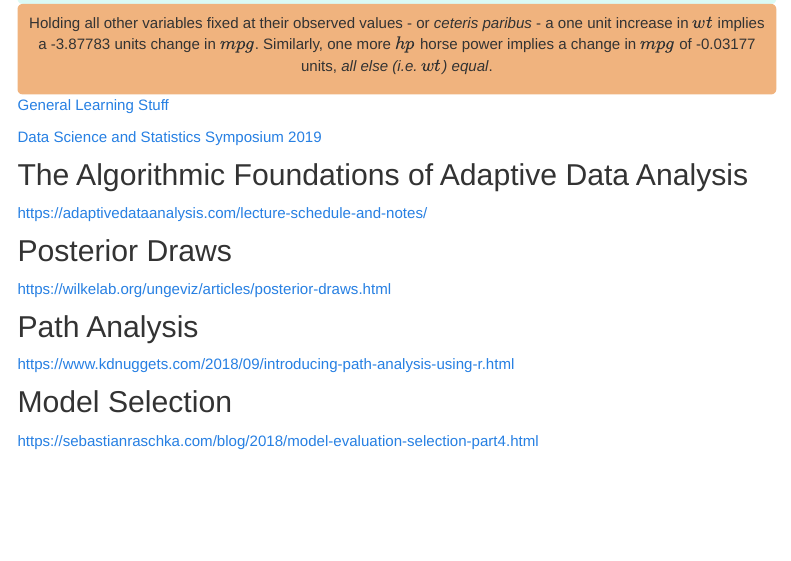
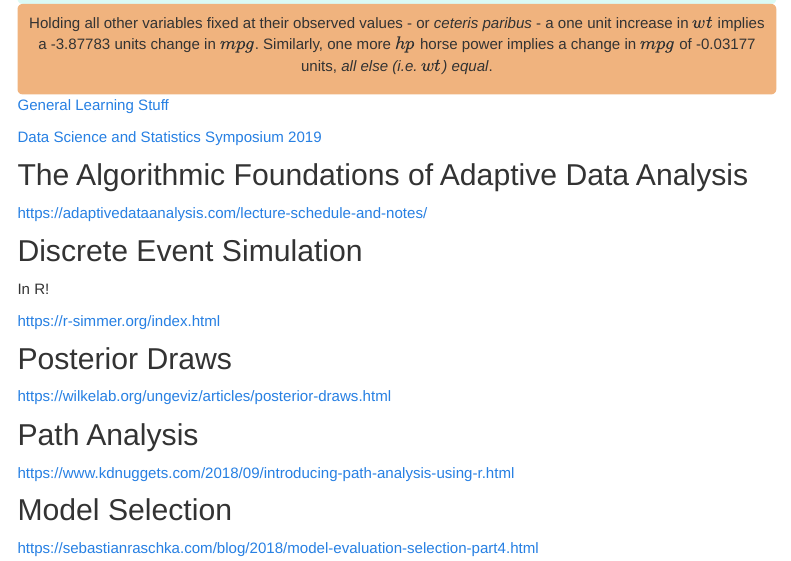
Before and after one commit to medewitt/resources, an R Markdown document (resources_stats.Rmd): the page in a window 1100 px wide, from 190 px down. Rendered offline with R 4.5, knitr and Pandoc, with nearby package versions; menus at the side of the page are left out.

Commit message:
more resources

```diff
--- a/resources_stats.Rmd
+++ b/resources_stats.Rmd
@@ -27,6 +27,11 @@ Holding all other variables fixed at their observed values - or *ceteris paribus
 ## The Algorithmic Foundations of Adaptive Data Analysis
 
 <https://adaptivedataanalysis.com/lecture-schedule-and-notes/>
+
+## Discrete Event Simulation
+In R!
+
+<https://r-simmer.org/index.html>
 
 ## Posterior Draws
 
```
Also changed, not shown: academic_writing.Rmd (+2 -0 lines), 4 other files.
